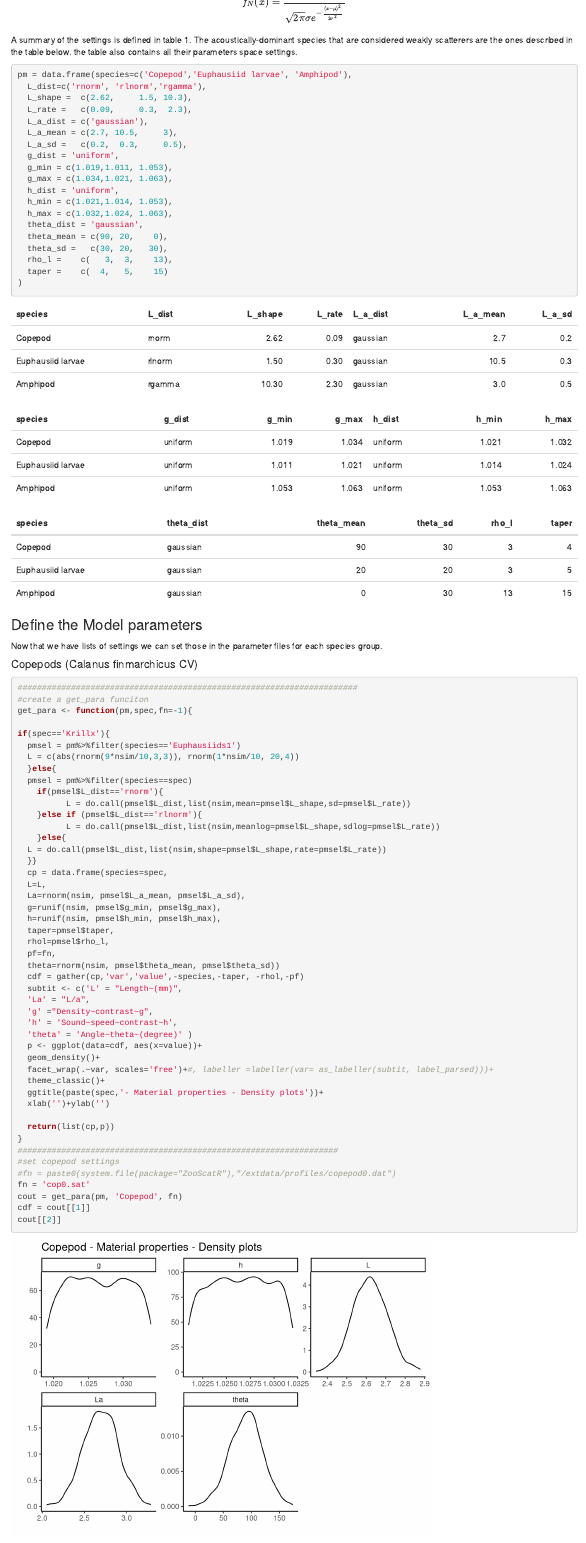
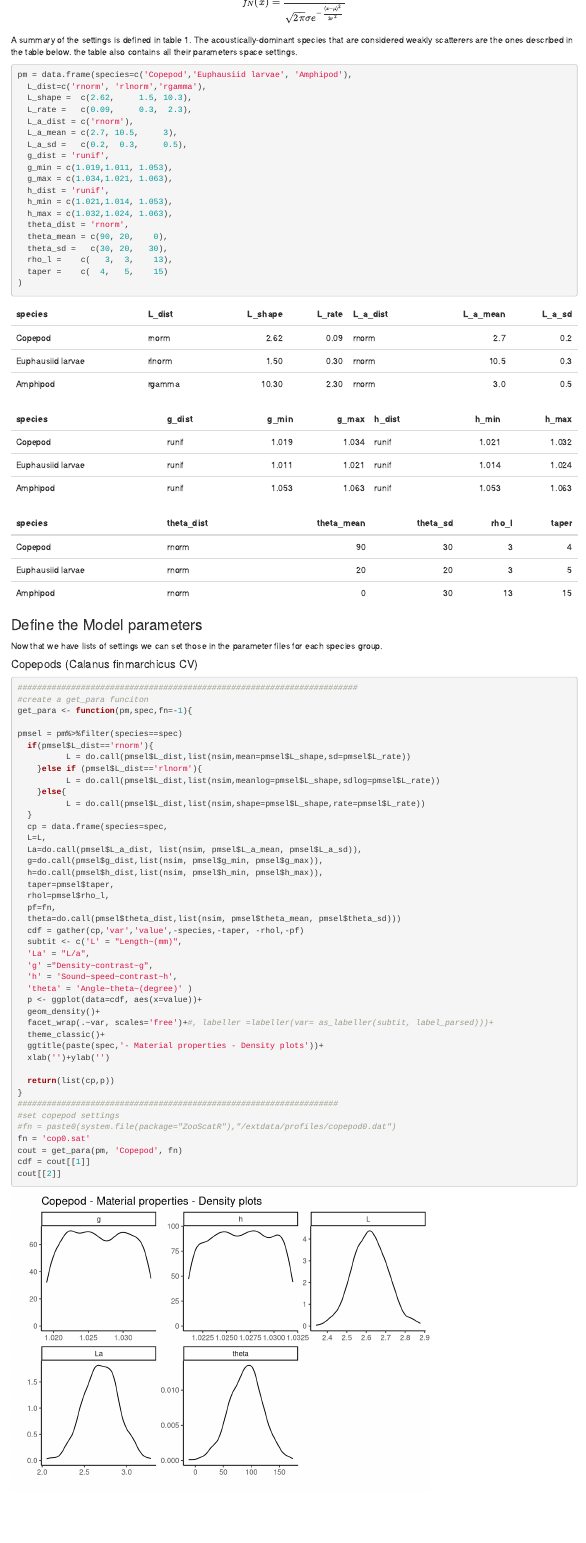
Before and after one commit to mbdunn/phd, an R Markdown document (ZooScatStuff/simulations_simplified.Rmd): the page in a window 1100 px wide, from 1590 px down. Rendered offline with R 4.5, knitr and Pandoc, with nearby package versions; code that draws random numbers runs with fixed seeds of ours; some code elsewhere in the file could not run offline.

Commit message:
fix do.call typo

```diff
--- a/ZooScatStuff/simulations_simplified.Rmd
+++ b/ZooScatStuff/simulations_simplified.Rmd
@@ -84,16 +84,16 @@ pm = data.frame(species=c('Copepod','Euphausiid larvae', 'Amphipod'),
   L_dist=c('rnorm', 'rlnorm','rgamma'),
   L_shape =  c(2.62,     1.5, 10.3),
   L_rate =   c(0.09,     0.3,  2.3),
-  L_a_dist = c('gaussian'),
+  L_a_dist = c('rnorm'),
   L_a_mean = c(2.7, 10.5,     3),
   L_a_sd =   c(0.2,  0.3,     0.5),
-  g_dist = 'uniform',
+  g_dist = 'runif',
   g_min = c(1.019,1.011, 1.053),
   g_max = c(1.034,1.021, 1.063),
-  h_dist = 'uniform',
+  h_dist = 'runif',
   h_min = c(1.021,1.014, 1.053),
   h_max = c(1.032,1.024, 1.063),
-  theta_dist = 'gaussian',
+  theta_dist = 'rnorm',
   theta_mean = c(90, 20,    0),
   theta_sd =   c(30, 20,   30),
   rho_l =    c(   3,  3,    13),
@@ -124,27 +124,23 @@ Now that we have lists of settings we can set those in the parameter files for e
 #create a get_para funciton
 get_para <- function(pm,spec,fn=-1){
 
-if(spec=='Krillx'){
-  pmsel = pm%>%filter(species=='Euphausiids1')
-  L = c(abs(rnorm(9*nsim/10,3,3)), rnorm(1*nsim/10, 20,4))
-  }else{
-  pmsel = pm%>%filter(species==spec)
-    if(pmsel$L_dist=='rnorm'){
+pmsel = pm%>%filter(species==spec)
+  if(pmsel$L_dist=='rnorm'){
           L = do.call(pmsel$L_dist,list(nsim,mean=pmsel$L_shape,sd=pmsel$L_rate))
     }else if (pmsel$L_dist=='rlnorm'){
           L = do.call(pmsel$L_dist,list(nsim,meanlog=pmsel$L_shape,sdlog=pmsel$L_rate))
     }else{
-  L = do.call(pmsel$L_dist,list(nsim,shape=pmsel$L_shape,rate=pmsel$L_rate))
-  }}
+          L = do.call(pmsel$L_dist,list(nsim,shape=pmsel$L_shape,rate=pmsel$L_rate))
+  }
   cp = data.frame(species=spec,
   L=L,
-  La=rnorm(nsim, pmsel$L_a_mean, pmsel$L_a_sd),
-  g=runif(nsim, pmsel$g_min, pmsel$g_max),
-  h=runif(nsim, pmsel$h_min, pmsel$h_max),
+  La=do.call(pmsel$L_a_dist, list(nsim, pmsel$L_a_mean, pmsel$L_a_sd)),
+  g=do.call(pmsel$g_dist,list(nsim, pmsel$g_min, pmsel$g_max)),
+  h=do.call(pmsel$h_dist,list(nsim, pmsel$h_min, pmsel$h_max)),
   taper=pmsel$taper,
   rhol=pmsel$rho_l,
   pf=fn,
-  theta=rnorm(nsim, pmsel$theta_mean, pmsel$theta_sd))
+  theta=do.call(pmsel$theta_dist,list(nsim, pmsel$theta_mean, pmsel$theta_sd)))
   cdf = gather(cp,'var','value',-species,-taper, -rhol,-pf)
   subtit <- c('L' = "Length~(mm)",
   'La' = "L/a",
```
